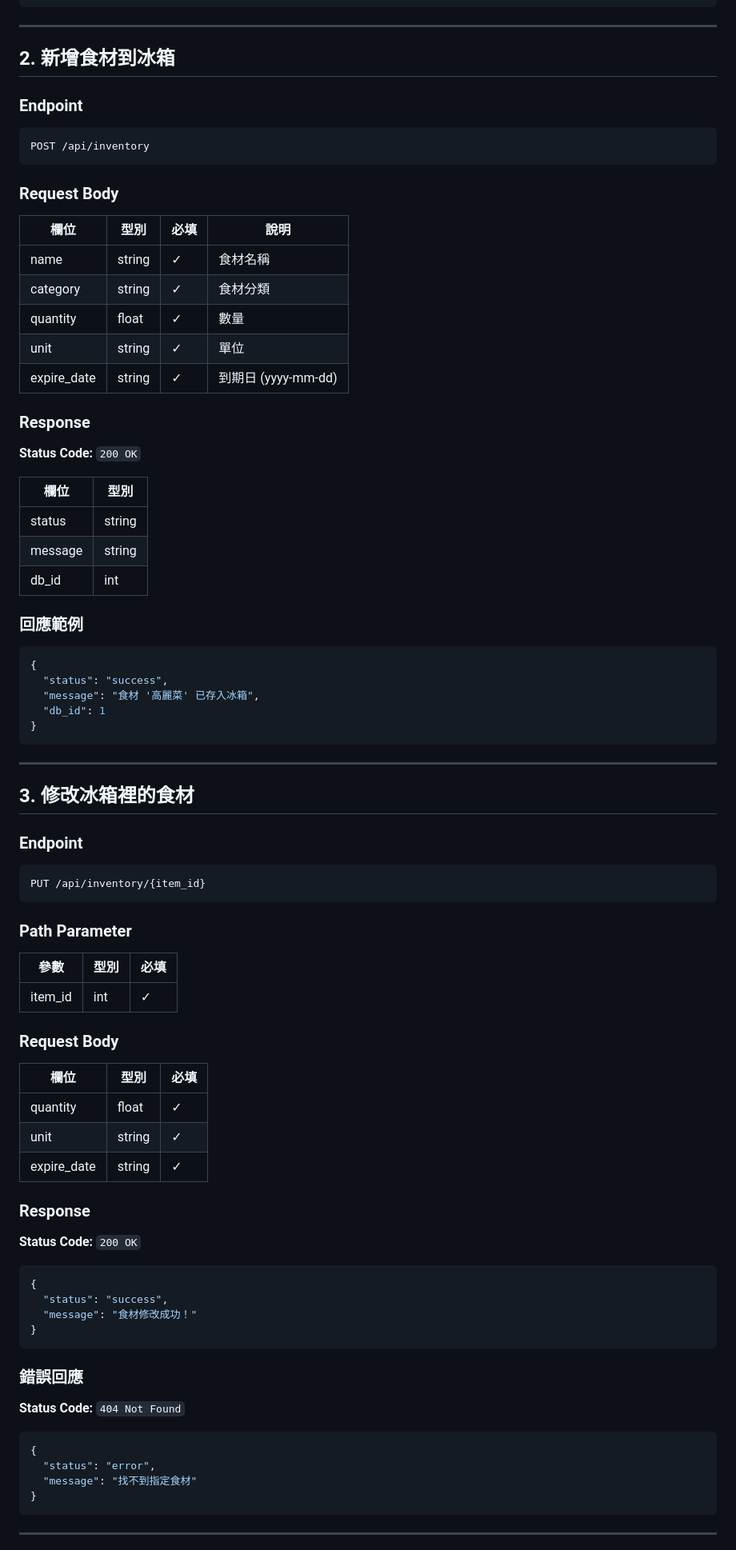
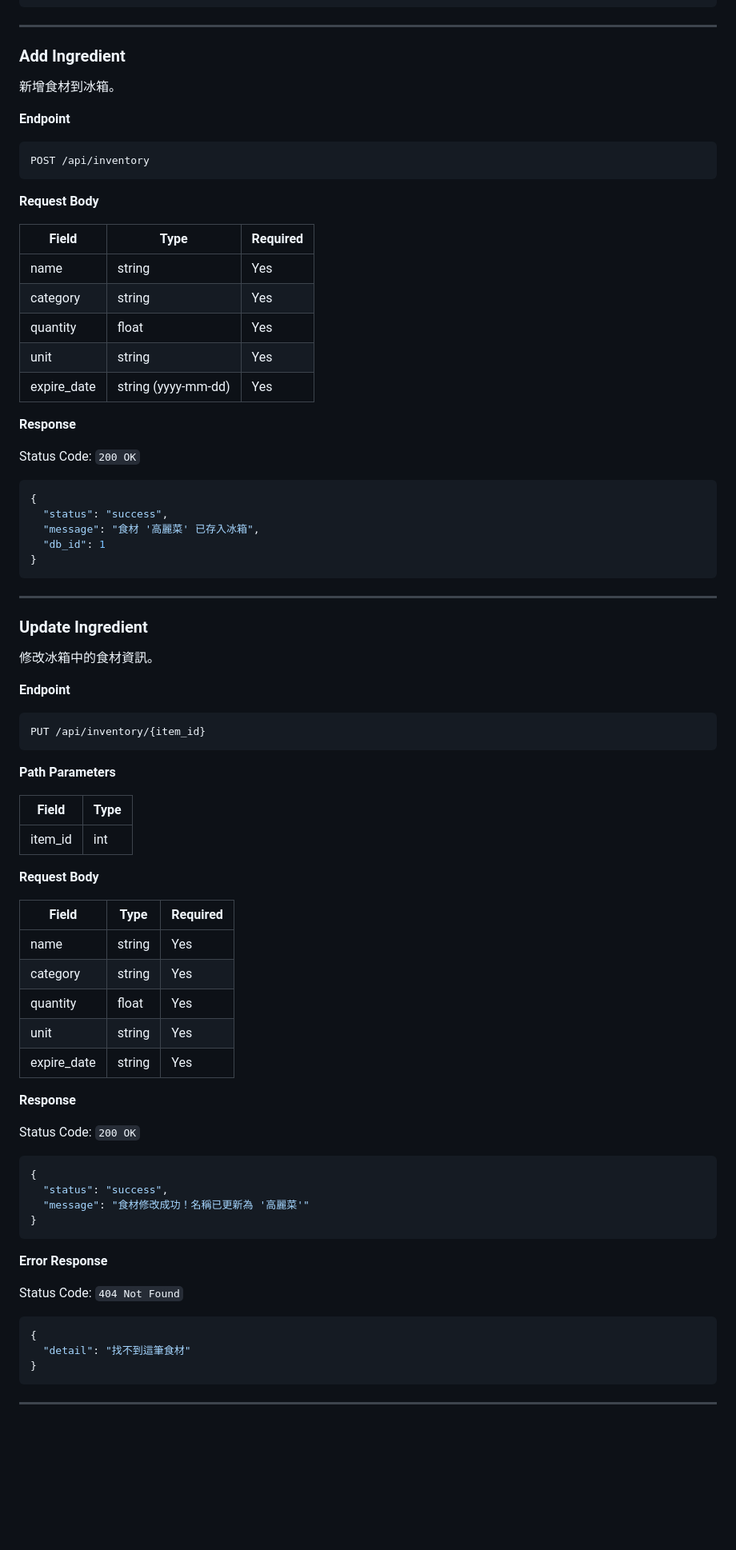
Before and after one commit to linyc621/Database_Final_Report, a Markdown page: design.md, the part around one of its changes. Shown at 80% size. Rendered like a GitHub page; blank space fills up the shorter version.

````diff
--- a/design.md
+++ b/design.md
@@ -43,35 +38,29 @@ GET /api/inventory
 
 ---
 
-## 2. 新增食材到冰箱
+### Add Ingredient
 
-### Endpoint
+新增食材到冰箱。
 
-```http
+**Endpoint**
+
+```
 POST /api/inventory
 ```
 
-### Request Body
+**Request Body**
 
-| 欄位 | 型別 | 必填 | 說明 |
-|--------|--------|--------|--------|
-| name | string | ✓ | 食材名稱 |
-| category | string | ✓ | 食材分類 |
-| quantity | float | ✓ | 數量 |
-| unit | string | ✓ | 單位 |
-| expire_date | string | ✓ | 到期日 (yyyy-mm-dd) |
+| Field       | Type                | Required |
+| ----------- | ------------------- | -------- |
+| name        | string              | Yes      |
+| category    | string              | Yes      |
+| quantity    | float               | Yes      |
+| unit        | string              | Yes      |
+| expire_date | string (yyyy-mm-dd) | Yes      |
 
-### Response
+**Response**
 
-**Status Code:** `200 OK`
-
-| 欄位 | 型別 |
-|--------|--------|
-| status | string |
-| message | string |
-| db_id | int |
-
-### 回應範例
+Status Code: `200 OK`
 
 ```json
 {
@@ -83,47 +72,50 @@ POST /api/inventory
 
 ---
 
-## 3. 修改冰箱裡的食材
+### Update Ingredient
 
-### Endpoint
+修改冰箱中的食材資訊。
 
-```http
+**Endpoint**
+
+```
 PUT /api/inventory/{item_id}
 ```
 
-### Path Parameter
+**Path Parameters**
 
-| 參數 | 型別 | 必填 |
-|--------|--------|--------|
-| item_id | int | ✓ |
+| Field   | Type |
+| ------- | ---- |
+| item_id | int  |
 
-### Request Body
+**Request Body**
 
-| 欄位 | 型別 | 必填 |
-|--------|--------|--------|
-| quantity | float | ✓ |
-| unit | string | ✓ |
-| expire_date | string | ✓ |
+| Field       | Type   | Required |
+| ----------- | ------ | -------- |
+| name        | string | Yes      |
+| category    | string | Yes      |
+| quantity    | float  | Yes      |
+| unit        | string | Yes      |
+| expire_date | string | Yes      |
 
-### Response
+**Response**
 
-**Status Code:** `200 OK`
+Status Code: `200 OK`
 
 ```json
 {
   "status": "success",
-  "message": "食材修改成功！"
+  "message": "食材修改成功！名稱已更新為 '高麗菜'"
 }
 ```
 
-### 錯誤回應
+**Error Response**
 
-**Status Code:** `404 Not Found`
+Status Code: `404 Not Found`
 
 ```json
 {
-  "status": "error",
-  "message": "找不到指定食材"
+  "detail": "找不到這筆食材"
 }
 ```
 
````
Also changed, not shown: other parts of design.md (+103 -117 lines).
